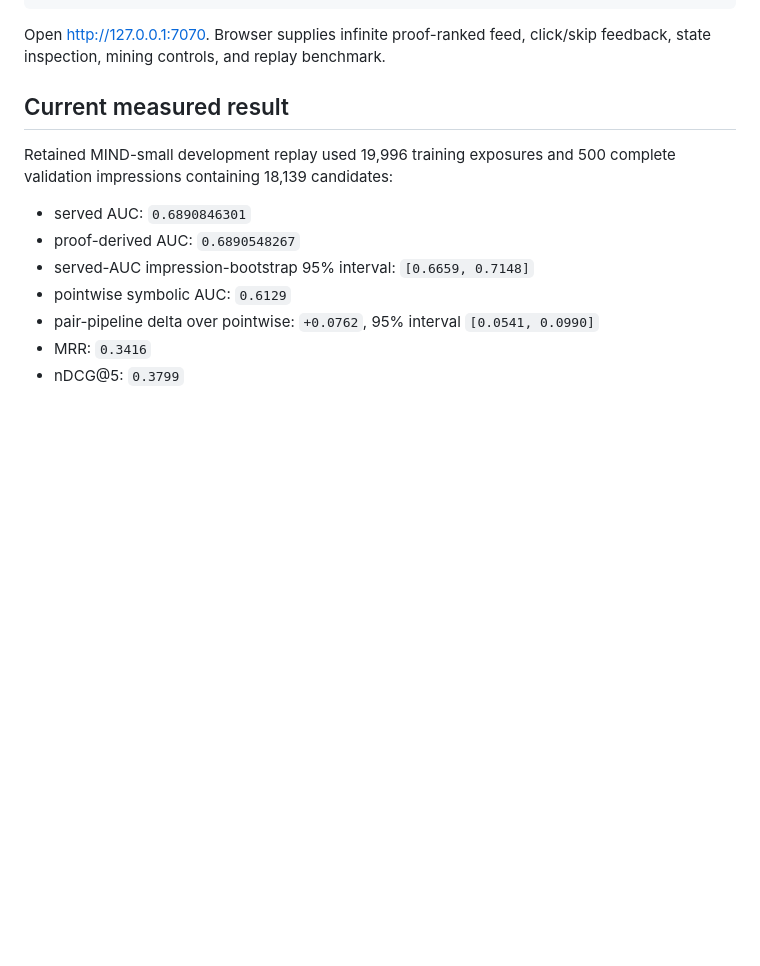
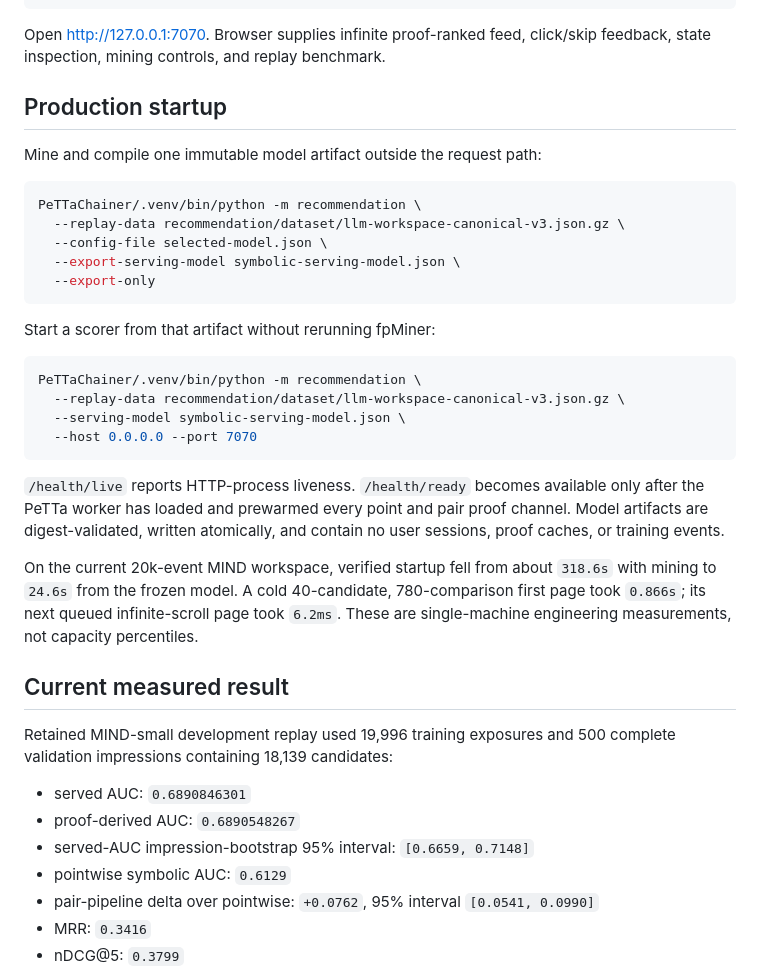
Before and after one commit to yotors/symbolic-recommendation, a Markdown page: README.md, the part around the change. GitHub-like rendering; blank space fills up the shorter version.

Commit message:
docs: add production startup workflow

````diff
--- a/README.md
+++ b/README.md
@@ -50,6 +50,38 @@ PeTTaChainer/.venv/bin/python -m recommendation \
 
 Open <http://127.0.0.1:7070>. Browser supplies infinite proof-ranked feed,
 click/skip feedback, state inspection, mining controls, and replay benchmark.
+
+## Production startup
+
+Mine and compile one immutable model artifact outside the request path:
+
+```bash
+PeTTaChainer/.venv/bin/python -m recommendation \
+  --replay-data recommendation/dataset/llm-workspace-canonical-v3.json.gz \
+  --config-file selected-model.json \
+  --export-serving-model symbolic-serving-model.json \
+  --export-only
+```
+
+Start a scorer from that artifact without rerunning fpMiner:
+
+```bash
+PeTTaChainer/.venv/bin/python -m recommendation \
+  --replay-data recommendation/dataset/llm-workspace-canonical-v3.json.gz \
+  --serving-model symbolic-serving-model.json \
+  --host 0.0.0.0 --port 7070
+```
+
+`/health/live` reports HTTP-process liveness. `/health/ready` becomes available
+only after the PeTTa worker has loaded and prewarmed every point and pair proof
+channel. Model artifacts are digest-validated, written atomically, and contain
+no user sessions, proof caches, or training events.
+
+On the current 20k-event MIND workspace, verified startup fell from about
+`318.6s` with mining to `24.6s` from the frozen model. A cold 40-candidate,
+780-comparison first page took `0.866s`; its next queued infinite-scroll page
+took `6.2ms`. These are single-machine engineering measurements, not capacity
+percentiles.
 
 ## Current measured result
 
````
